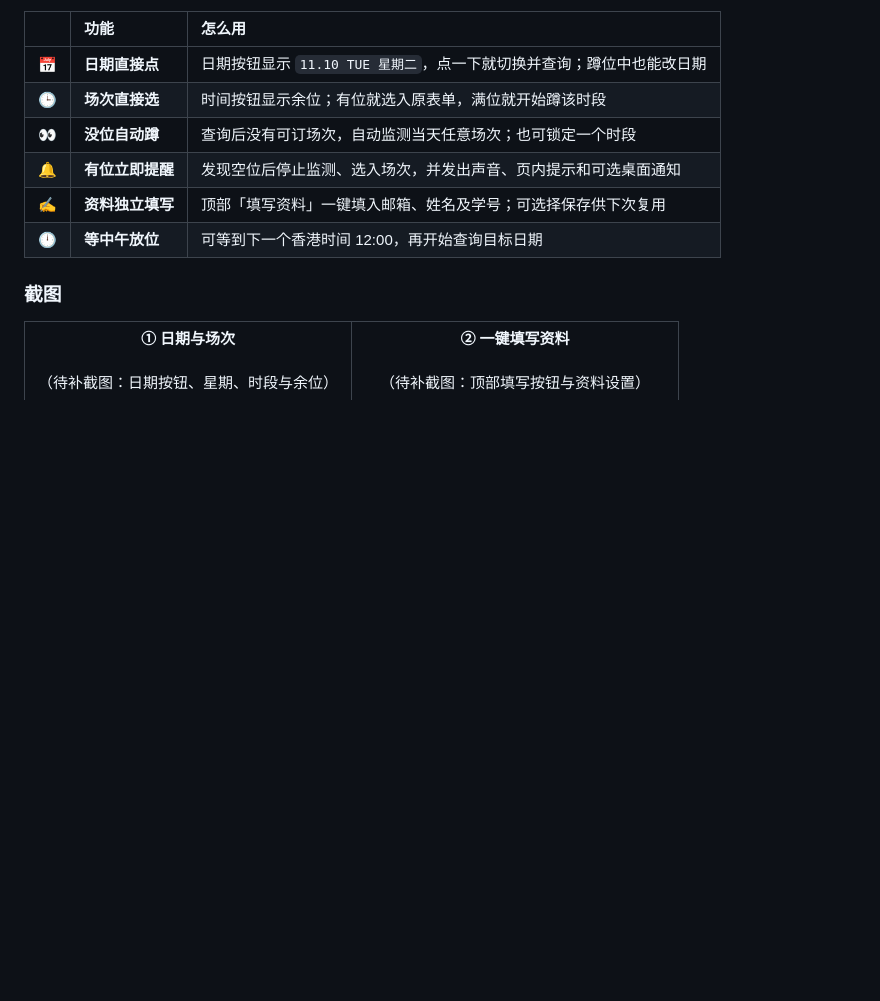
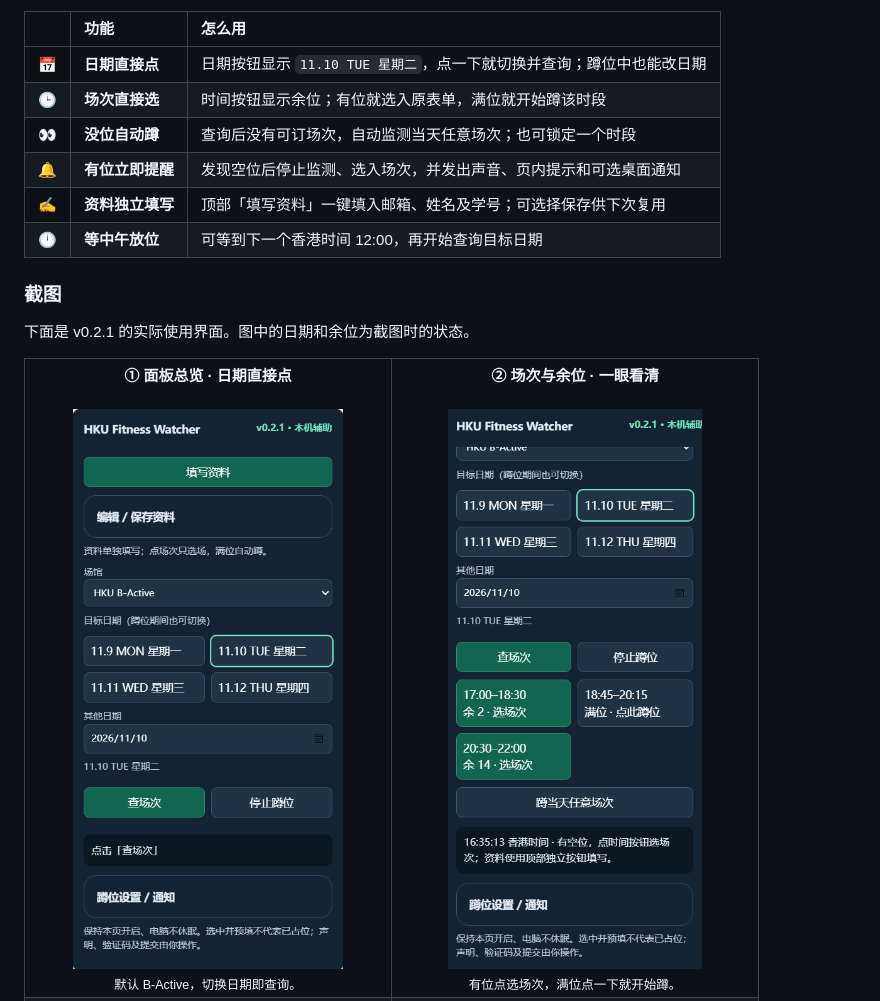
Before and after one commit to os-till-go/HKU-Fitness-Watcher, a Markdown page: README.md, the part around one of its changes. Drawn GitHub-style; pictures changed too: docs/screenshots/01-overview.png (added), docs/screenshots/02-sessions.png (added); blank space fills up the shorter version.

```diff
--- a/README.md
+++ b/README.md
@@ -36,9 +36,19 @@
 
 ### 截图
 
+下面是 v0.2.1 的实际使用界面。图中的日期和余位为截图时的状态。
+
 <table>
 <tr>
-<td width="50%" align="center"><strong>① 日期与场次</strong><br><br>（待补截图：日期按钮、星期、时段与余位）<br><br></td>
-<td width="50%" align="center"><strong>② 一键填写资料</strong><br><br>（待补截图：顶部填写按钮与资料设置）<br><br></td>
+<td width="50%" align="center" valign="top">
+<strong>① 面板总览 · 日期直接点</strong><br><br>
+<a href="docs/screenshots/01-overview.png"><img src="docs/screenshots/01-overview.png" alt="面板总览：填写资料、场馆选择，以及带中英文星期的日期按钮" width="340"></a><br>
+<sub>默认 B-Active，切换日期即查询。</sub>
+</td>
+<td width="50%" align="center" valign="top">
+<strong>② 场次与余位 · 一眼看清</strong><br><br>
+<a href="docs/screenshots/02-sessions.png"><img src="docs/screenshots/02-sessions.png" alt="场次按钮：17点与20点30分仍有余位，18点45分满位可点击蹲位" width="340"></a><br>
+<sub>有位点选场次，满位点一下就开始蹲。</sub>
+</td>
 </tr>
 <tr>
```
Also changed, not shown: other parts of README.md (+25 -5 lines), docs/screenshots/README.md (+10 -8 lines), docs/screenshots/03-profile.png (added), docs/screenshots/04-watching.png (added), docs/screenshots/05-settings.png (added), docs/screenshots/06-notifications.png (added).
